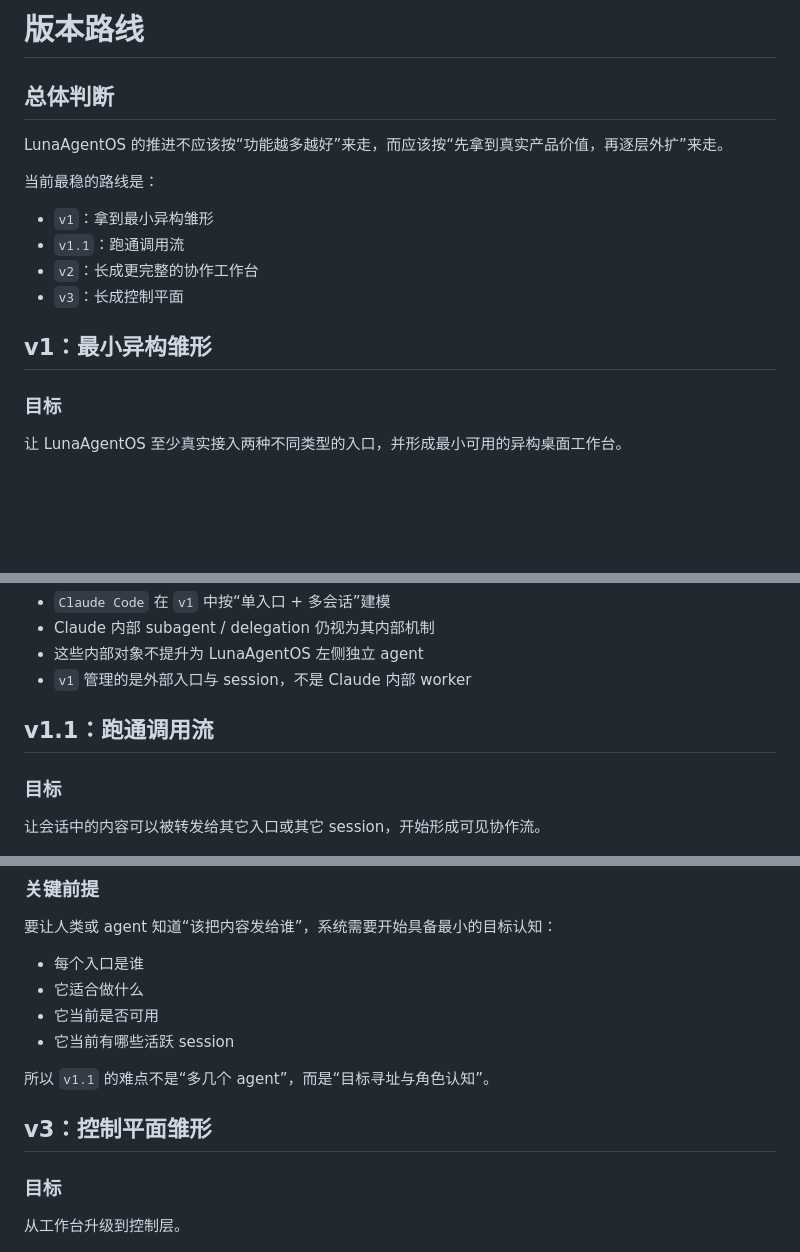
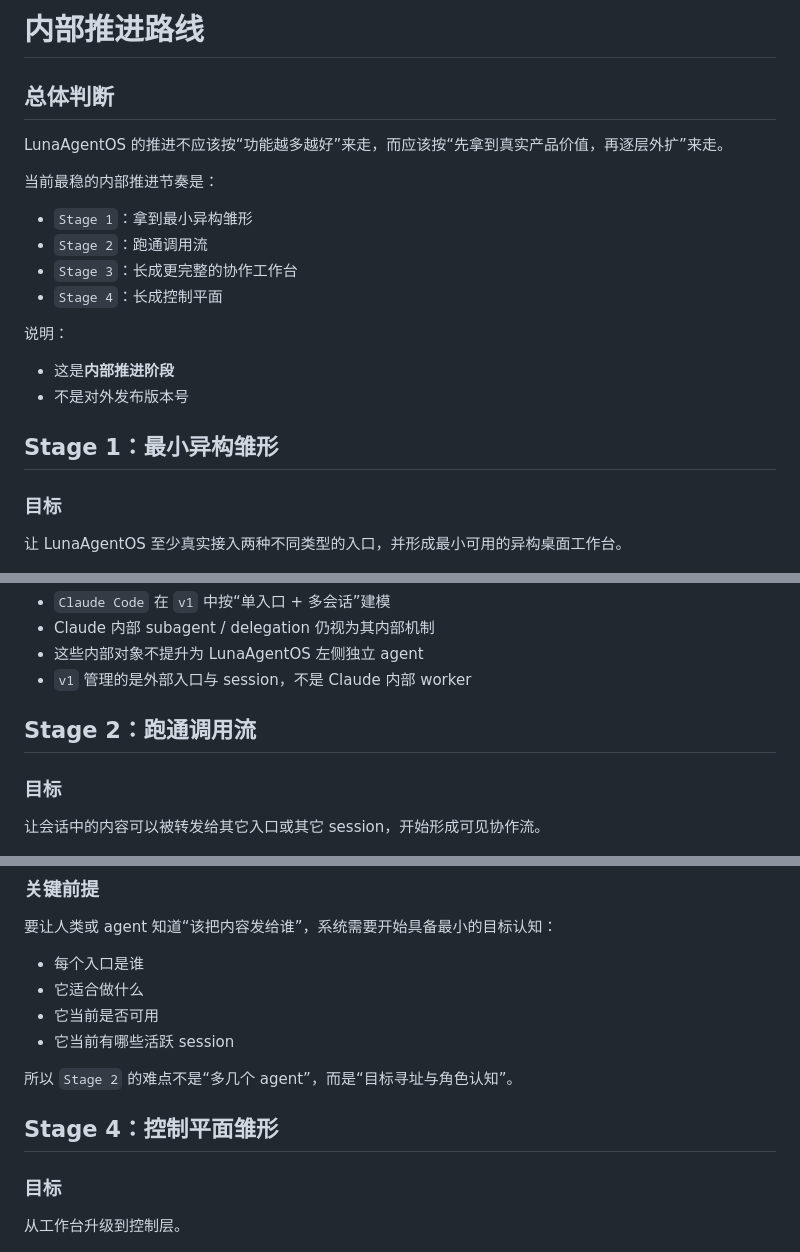
Before and after one commit to tianyamoon/LunaAgentOS, a Markdown page: docs/version-roadmap.md, 3 parts joined by grey strips. Drawn GitHub-style; blank space fills up the shorter version.

```diff
--- a/docs/version-roadmap.md
+++ b/docs/version-roadmap.md
@@ -1,17 +1,22 @@
-# 版本路线
+# 内部推进路线
 
 ## 总体判断
 
 LunaAgentOS 的推进不应该按“功能越多越好”来走，而应该按“先拿到真实产品价值，再逐层外扩”来走。
 
-当前最稳的路线是：
+当前最稳的内部推进节奏是：
 
-- `v1`：拿到最小异构雏形
-- `v1.1`：跑通调用流
-- `v2`：长成更完整的协作工作台
-- `v3`：长成控制平面
+- `Stage 1`：拿到最小异构雏形
+- `Stage 2`：跑通调用流
+- `Stage 3`：长成更完整的协作工作台
+- `Stage 4`：长成控制平面
 
-## v1：最小异构雏形
+说明：
+
+- 这是**内部推进阶段**
+- 不是对外发布版本号
+
+## Stage 1：最小异构雏形
 
 ### 目标
 
@@ -43,7 +48,7 @@ LunaAgentOS 的推进不应该按“功能越多越好”来走，而应该按
 - 这些内部对象不提升为 LunaAgentOS 左侧独立 agent
 - `v1` 管理的是外部入口与 session，不是 Claude 内部 worker
 
-## v1.1：跑通调用流
+## Stage 2：跑通调用流
 
 ### 目标
 
@@ -87,9 +92,9 @@ LunaAgentOS 的推进不应该按“功能越多越好”来走，而应该按
 - 它当前是否可用
 - 它当前有哪些活跃 session
 
-所以 `v1.1` 的难点不是“多几个 agent”，而是“目标寻址与角色认知”。
+所以 `Stage 2` 的难点不是“多几个 agent”，而是“目标寻址与角色认知”。
 
-## v3：控制平面雏形
+## Stage 4：控制平面雏形
 
 ### 目标
 
```
Also changed, not shown: other parts of docs/version-roadmap.md (+2 -2 lines), docs/handoff-next-agent.md (+20 -8 lines), docs/prompt-v1-alignment.md (added, +264 -0 lines).
